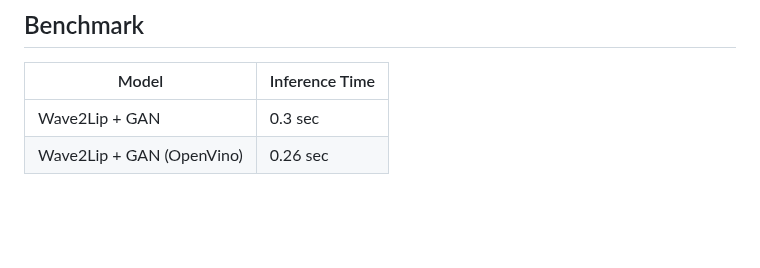
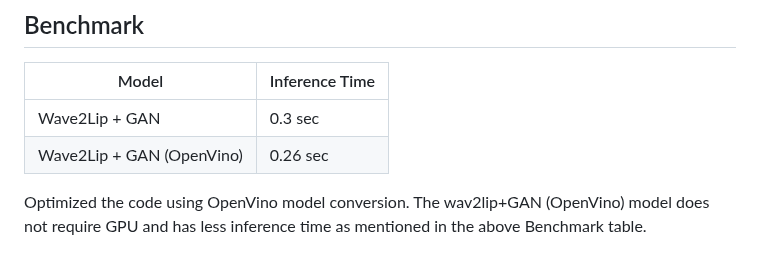
Before and after one commit to devkrish23/realtimeWav2lip, a Markdown page: README.md, the part around the change. GitHub-like rendering; blank space fills up the shorter version.

```diff
--- a/README.md
+++ b/README.md
@@ -221,3 +221,6 @@ def video_feed():
 |-------------|----------------------|
 | Wave2Lip + GAN    |    0.3 sec    |
 | Wave2Lip + GAN (OpenVino) |    0.26 sec    |
+
+Optimized the code using OpenVino model conversion.
+The wav2lip+GAN (OpenVino) model does not require GPU and has less inference time as mentioned in the above Benchmark table.
```
